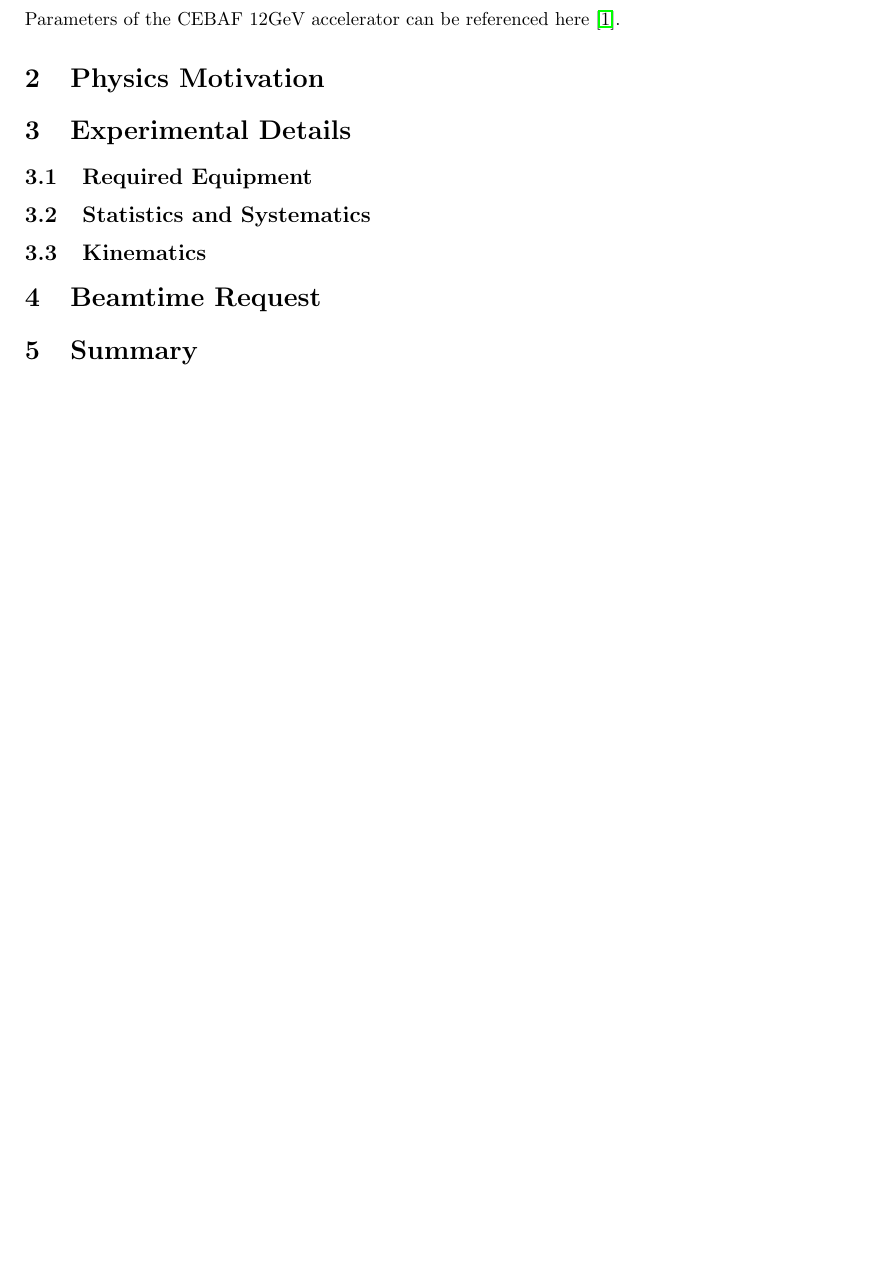
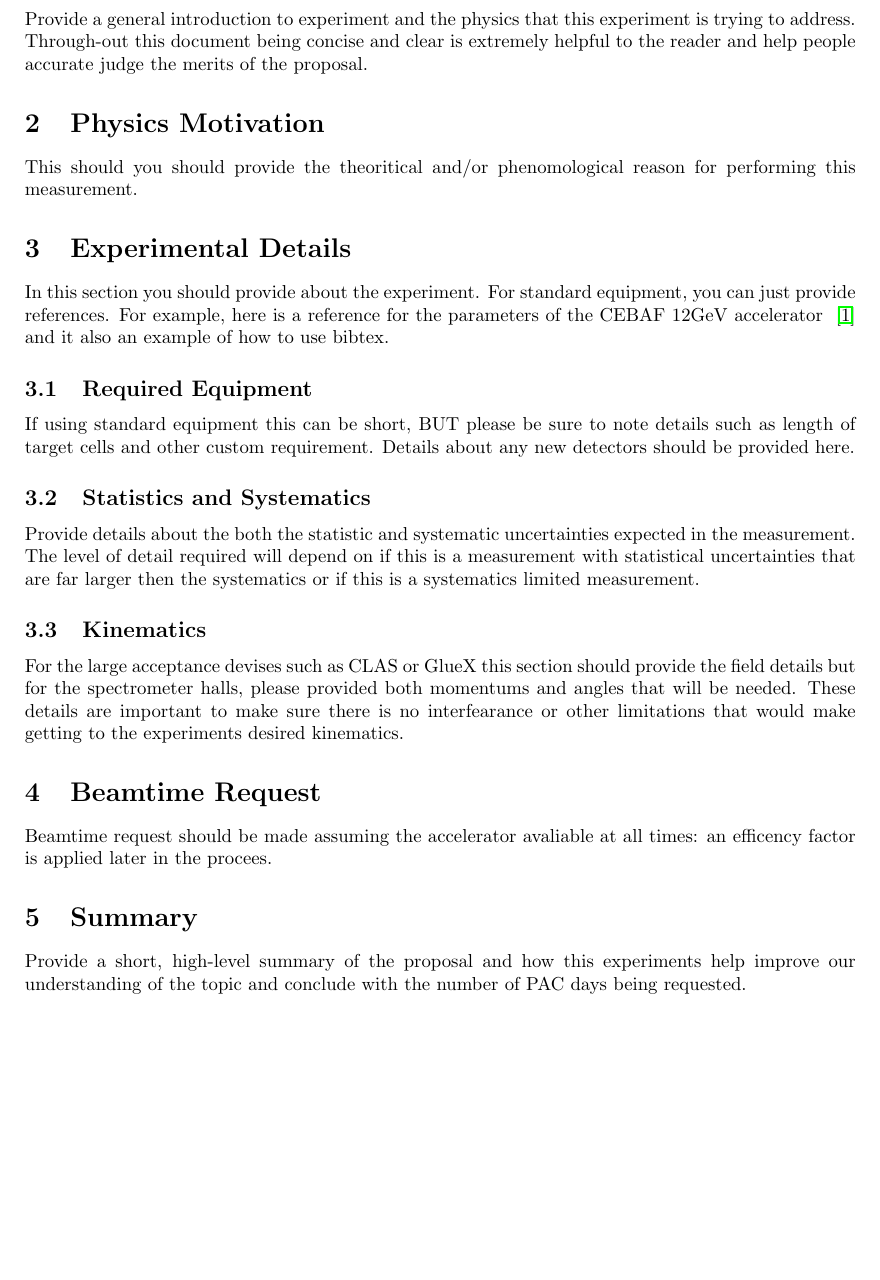
Before and after one commit to JeffersonLab/PAC-Proposal-Template, a LaTeX document (main.tex): part of page 3 of 4, cut at the place of the change, the shorter picture padded with empty space. Compiled offline with pdfLaTeX.

Commit message:
Update main.tex

```diff
--- a/main.tex
+++ b/main.tex
@@ -24,21 +24,37 @@
 
 \section{Introduction}
 
-Parameters of the CEBAF 12GeV accelerator can be referenced here~\cite{Adderley:2024czm}.
+Provide a general introduction to experiment and the physics that this experiment is trying to address.   Through-out this document being concise and clear is extremely helpful to the reader and help people accurate judge the merits of the proposal.
 
 \section{Physics Motivation}
 
+This should you should provide the theoritical and/or phenomological reason for performing this measurement.
+
 \section{Experimental Details}
 
+In this section you should provide about the experiment.   For standard equipment, you can just provide references.  For example, here is a reference for the parameters of
+the CEBAF 12GeV accelerator ~\cite{Adderley:2024czm} and it also an example of how to use bibtex.
+
 \subsection{Required Equipment}
+
+If using standard equipment this can be short, BUT please be sure to note details such as length of target cells and other custom requirement.   Details about any new detectors should be provided here.
+
 \subsection{Statistics and Systematics}
+
+Provide details about the both the statistic and systematic uncertainties expected in the measurement.    The level of detail required will depend on if this is a measurement with statistical uncertainties that are far larger then the systematics or if this is a systematics limited measurement.
+
 \subsection{Kinematics}
+
+For the large acceptance devises such as CLAS or GlueX this section should provide the field details but for the spectrometer halls, please provided both momentums and angles that will be needed.   These details are important to make sure there is no interfearance or other limitations that would make getting to the experiments desired kinematics.
 
 \section{Beamtime Request}
 
+Beamtime request should be made assuming the accelerator avaliable at all times: an efficency factor is applied later in the procees.
+
+
 \section{Summary}
 
-
+Provide a short, high-level summary of the proposal and how this experiments help improve our understanding of the topic and conclude with the number of PAC days being requested.
 
 %
 %
```
